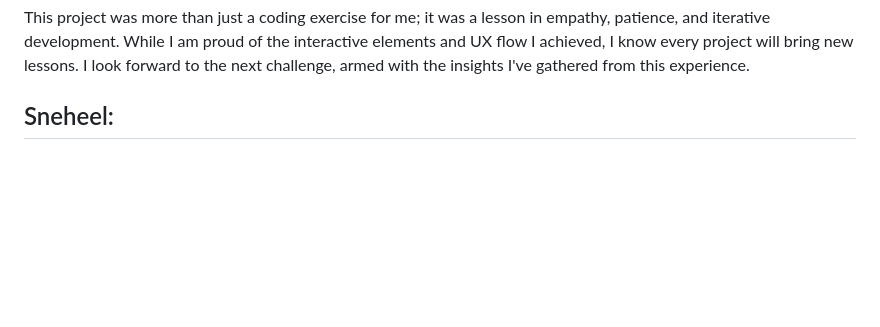
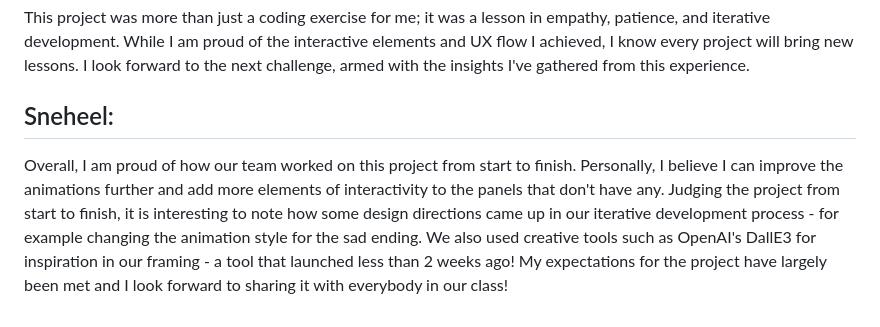
Before and after one commit to qm-naushad/finorfatecomic, a Markdown page: README.md, the part around one of its changes. Rendered like a GitHub page; blank space fills up the shorter version.

```diff
--- a/README.md
+++ b/README.md
@@ -229,3 +272,7 @@ This project was more than just a coding exercise for me; it was a lesson in emp
 
 
 ##  Sneheel:
+
+Overall, I am proud of how our team worked on this project from start to finish. Personally, I believe I can improve the animations further and add more elements of interactivity to the panels that don't have any.
+Judging the project from start to finish, it is interesting to note how some design directions came up in our iterative development process - for example changing the animation style for the sad ending. We also used creative tools such as OpenAI's DallE3 for inspiration in our framing - a tool that launched less than 2 weeks ago!
+My expectations for the project have largely been met and I look forward to sharing it with everybody in our class!
```
Also changed, not shown: other parts of README.md (+43 -0 lines).
